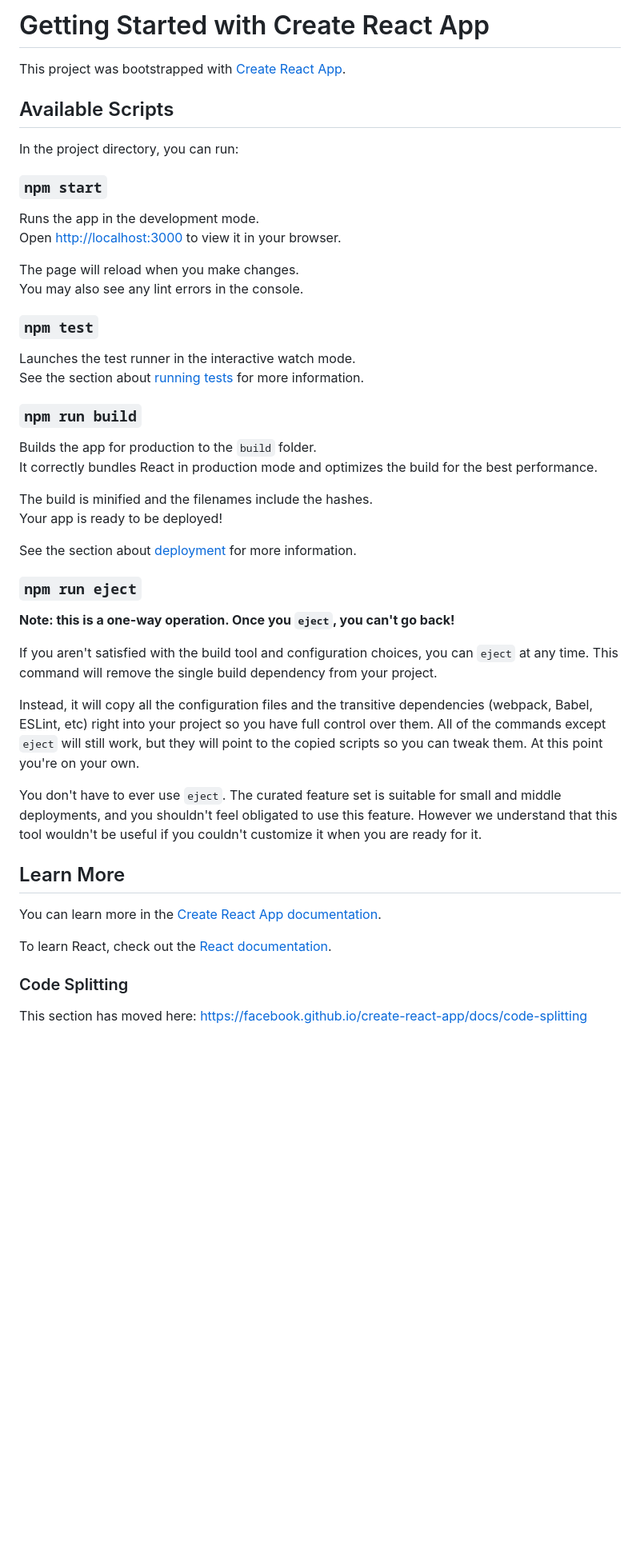
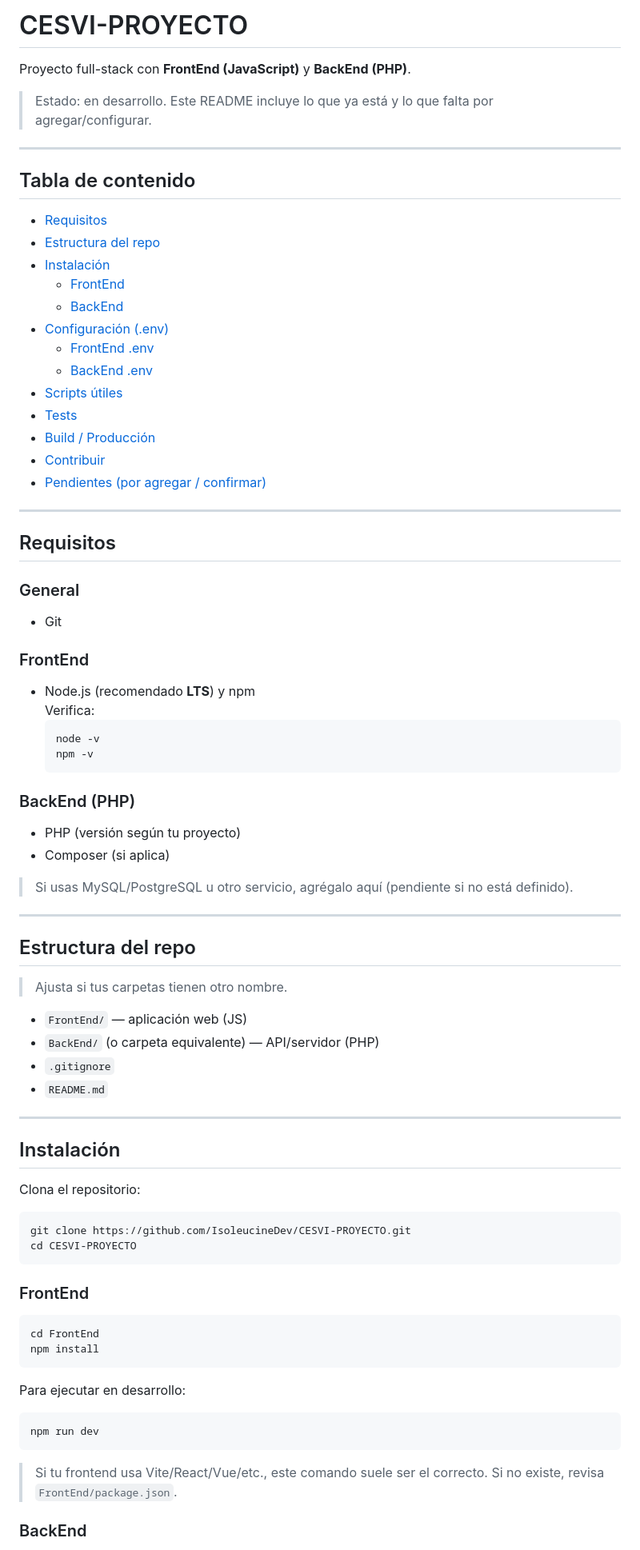
Before and after one commit to IsoleucineDev/CESVI-PROYECTO, a Markdown page: README.md, the part around one of its changes. Shown at 80% size. Drawn GitHub-style; blank space fills up the shorter version.

Commit message:
Revise README for CESVI-PROYECTO
Updated README to reflect project details and structure.

````diff
--- a/README.md
+++ b/README.md
@@ -1,51 +1,81 @@
-# Getting Started with Create React App
+# CESVI-PROYECTO
 
-This project was bootstrapped with [Create React App](https://github.com/facebook/create-react-app).
+Proyecto full-stack con **FrontEnd (JavaScript)** y **BackEnd (PHP)**.
 
-## Available Scripts
+> Estado: en desarrollo. Este README incluye lo que ya está y lo que falta por agregar/configurar.
 
-In the project directory, you can run:
+---
 
-### `npm start`
+## Tabla de contenido
+- [Requisitos](#requisitos)
+- [Estructura del repo](#estructura-del-repo)
+- [Instalación](#instalación)
+  - [FrontEnd](#frontend)
+  - [BackEnd](#backend)
+- [Configuración (.env)](#configuración-env)
+  - [FrontEnd .env](#frontend-env)
+  - [BackEnd .env](#backend-env)
+- [Scripts útiles](#scripts-útiles)
+- [Tests](#tests)
+- [Build / Producción](#build--producción)
+- [Contribuir](#contribuir)
+- [Pendientes (por agregar / confirmar)](#pendientes-por-agregar--confirmar)
 
-Runs the app in the development mode.\
-Open [http://localhost:3000](http://localhost:3000) to view it in your browser.
+---
 
-The page will reload when you make changes.\
-You may also see any lint errors in the console.
+## Requisitos
 
-### `npm test`
+### General
+- Git
 
-Launches the test runner in the interactive watch mode.\
-See the section about [running tests](https://facebook.github.io/create-react-app/docs/running-tests) for more information.
+### FrontEnd
+- Node.js (recomendado **LTS**) y npm
+  Verifica:
+  ```bash
+  node -v
+  npm -v
+  ```
 
-### `npm run build`
+### BackEnd (PHP)
+- PHP (versión según tu proyecto)
+- Composer (si aplica)
 
-Builds the app for production to the `build` folder.\
-It correctly bundles React in production mode and optimizes the build for the best performance.
+> Si usas MySQL/PostgreSQL u otro servicio, agrégalo aquí (pendiente si no está definido).
 
-The build is minified and the filenames include the hashes.\
-Your app is ready to be deployed!
+---
 
-See the section about [deployment](https://facebook.github.io/create-react-app/docs/deployment) for more information.
+## Estructura del repo
 
-### `npm run eject`
+> Ajusta si tus carpetas tienen otro nombre.
 
-**Note: this is a one-way operation. Once you `eject`, you can't go back!**
+- `FrontEnd/` — aplicación web (JS)
+- `BackEnd/` (o carpeta equivalente) — API/servidor (PHP)
+- `.gitignore`
+- `README.md`
 
-If you aren't satisfied with the build tool and configuration choices, you can `eject` at any time. This command will remove the single build dependency from your project.
+---
 
-Instead, it will copy all the configuration files and the transitive dependencies (webpack, Babel, ESLint, etc) right into your project so you have full control over them. All of the commands except `eject` will still work, but they will point to the copied scripts so you can tweak them. At this point you're on your own.
+## Instalación
 
-You don't have to ever use `eject`. The curated feature set is suitable for small and middle deployments, and you shouldn't feel obligated to use this feature. However we understand that this tool wouldn't be useful if you couldn't customize it when you are ready for it.
+Clona el repositorio:
+```bash
+git clone https://github.com/IsoleucineDev/CESVI-PROYECTO.git
+cd CESVI-PROYECTO
+```
 
-## Learn More
+### FrontEnd
 
-You can learn more in the [Create React App documentation](https://facebook.github.io/create-react-app/docs/getting-started).
+```bash
+cd FrontEnd
+npm install
+```
 
-To learn React, check out the [React documentation](https://reactjs.org/).
+Para ejecutar en desarrollo:
+```bash
+npm run dev
+```
 
-### Code Splitting
+> Si tu frontend usa Vite/React/Vue/etc., este comando suele ser el correcto. Si no existe, revisa `FrontEnd/package.json`.
 
-This section has moved here: [https://facebook.github.io/create-react-app/docs/code-splitting](https://facebook.github.io/create-react-app/docs/code-splitting)
+### BackEnd
 
````
Also changed, not shown: other parts of README.md (+123 -11 lines).
